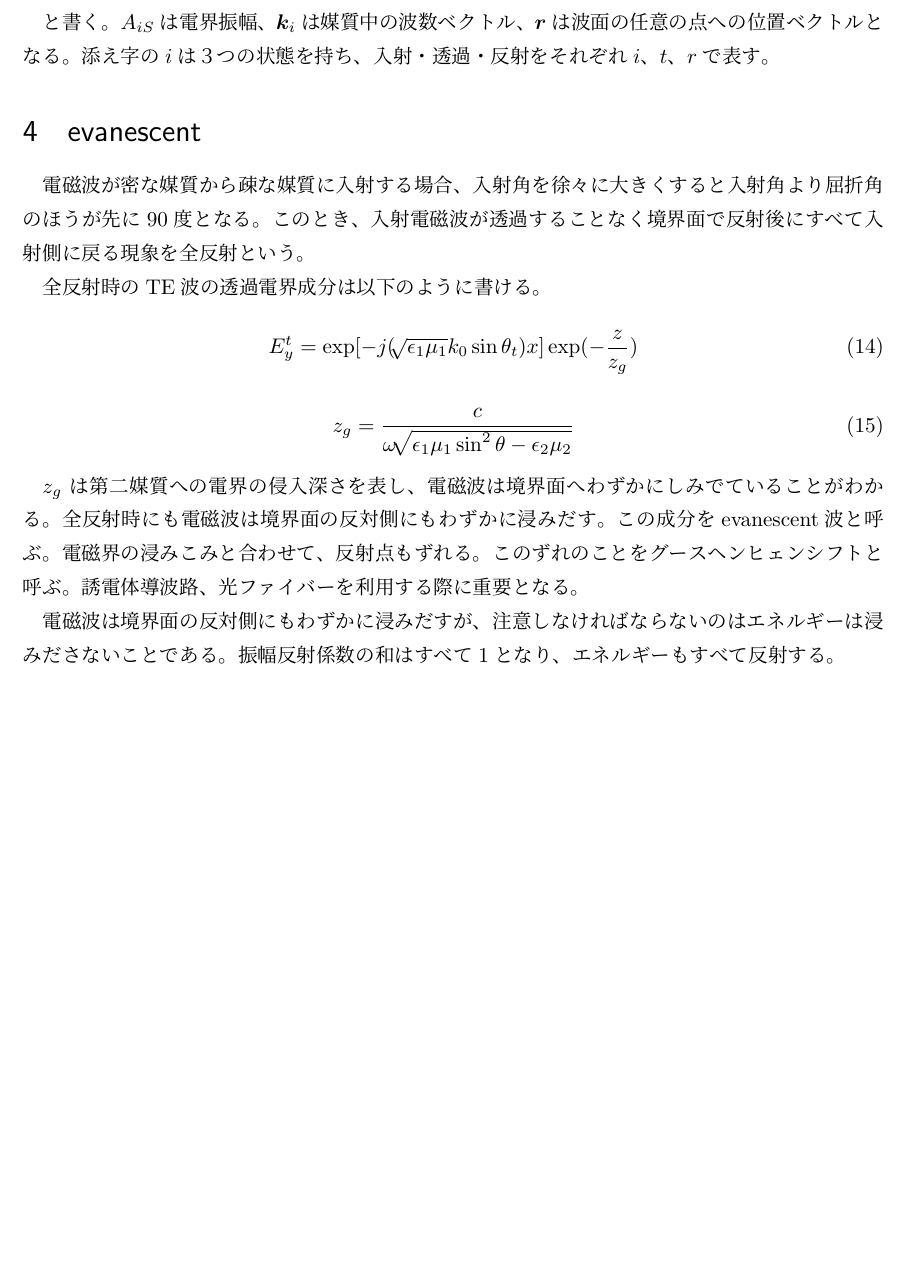
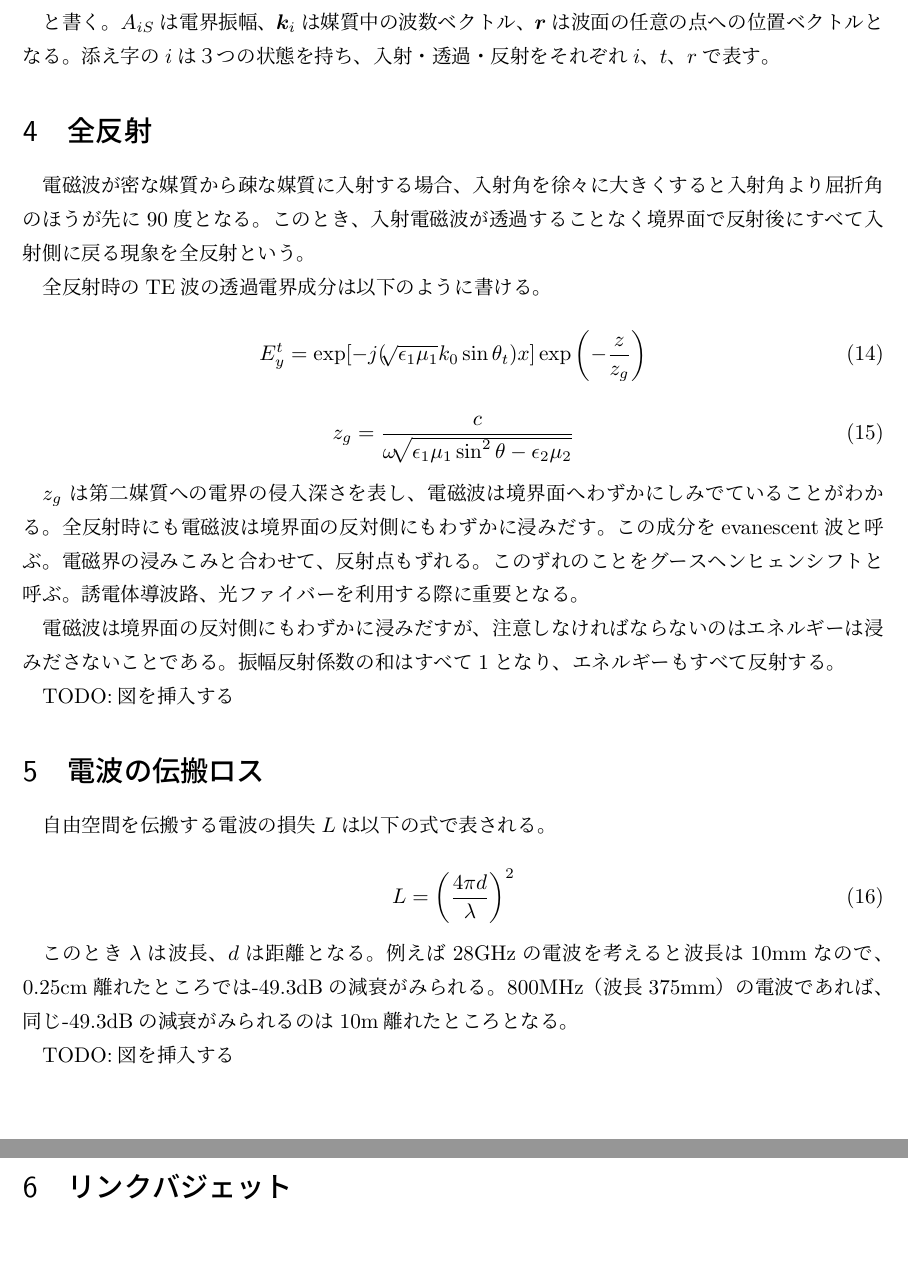
Before and after one commit to greenteabiscuit/lab-papers, a LaTeX document (evanescent/0802.tex): part of page 3 of 3 before the commit and two parts of pages 3 and 4 of 4 after it, the two joined at a grey line, cut so that both start at the same text, the shorter picture padded with empty space. Compiled offline with pLaTeX and dvipdfmx.

Commit message:
reached 4 pages

```diff
--- a/evanescent/0802.tex
+++ b/evanescent/0802.tex
@@ -130,7 +130,7 @@ TE波は電界の振動方向が紙面に垂直であり、伝搬方向に電界
 $\boldsymbol{r}$は波面の任意の点への位置ベクトルとなる。
 添え字の$i$は３つの状態を持ち、入射・透過・反射をそれぞれ$i$、$t$、$r$で表す。
 
-\section{evanescent}
+\section{全反射}
 
 電磁波が密な媒質から疎な媒質に入射する場合、
 入射角を徐々に大きくすると入射角より屈折角のほうが先に90度となる。
@@ -140,7 +140,7 @@ $\boldsymbol{r}$は波面の任意の点への位置ベクトルとなる。
 全反射時のTE波の透過電界成分は以下のように書ける。
 
 \begin{equation}
-  E^t_y = \exp[-j(\sqrt[]{\epsilon_1\mu_1}k_0\sin\theta_t)x]\exp(-\frac{z}{z_g})
+  E^t_y = \exp[-j(\sqrt[]{\epsilon_1\mu_1}k_0\sin\theta_t)x]\exp\left(-\frac{z}{z_g}\right)
 \end{equation}
 
 \begin{equation}
@@ -158,5 +158,24 @@ $z_g$ は第二媒質への電界の侵入深さを表し、電磁波は境界
 注意しなければならないのはエネルギーは浸みださないことである。
 振幅反射係数の和はすべて$1$となり、エネルギーもすべて反射する。
 
+TODO:図を挿入する
+
+\section{電波の伝搬ロス}
+
+自由空間を伝搬する電波の損失$L$は以下の式で表される。
+
+\begin{equation}
+  L = \left(\frac{4\pi d}{\lambda} \right)^2
+\end{equation}
+
+このとき$\lambda$は波長、$d$は距離となる。
+例えば28GHzの電波を考えると波長は10mmなので、
+0.25cm離れたところでは-49.3dBの減衰がみられる。
+800MHz（波長375mm）の電波であれば、
+同じ-49.3dBの減衰がみられるのは10m離れたところとなる。
+
+TODO:図を挿入する
+
+\section{リンクバジェット}
 
 \end{document}
```
